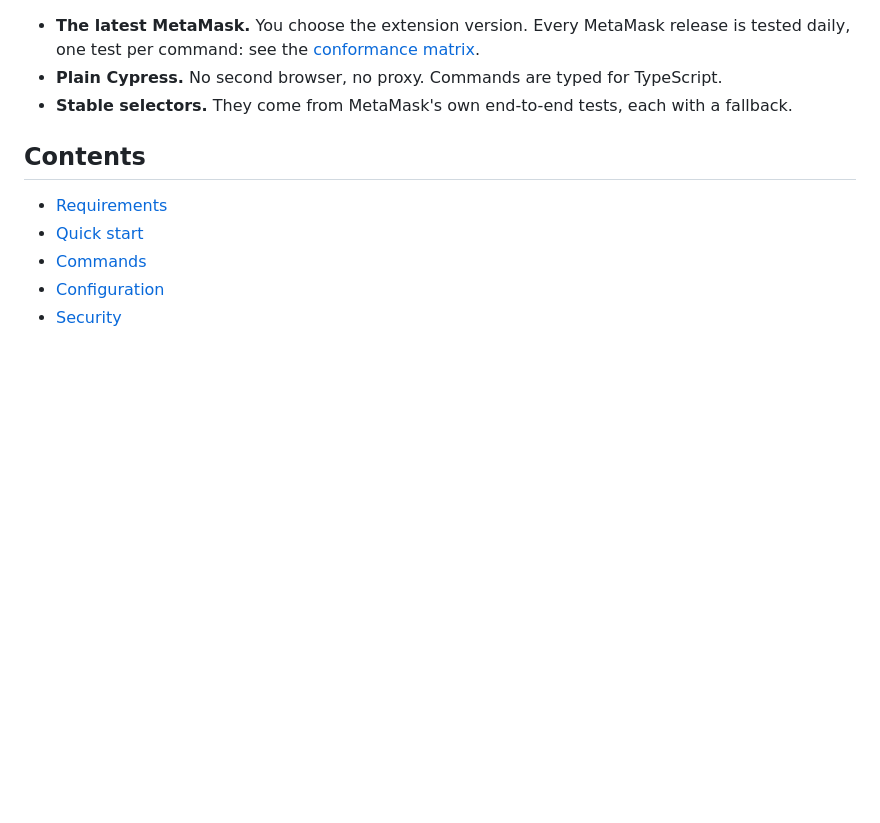
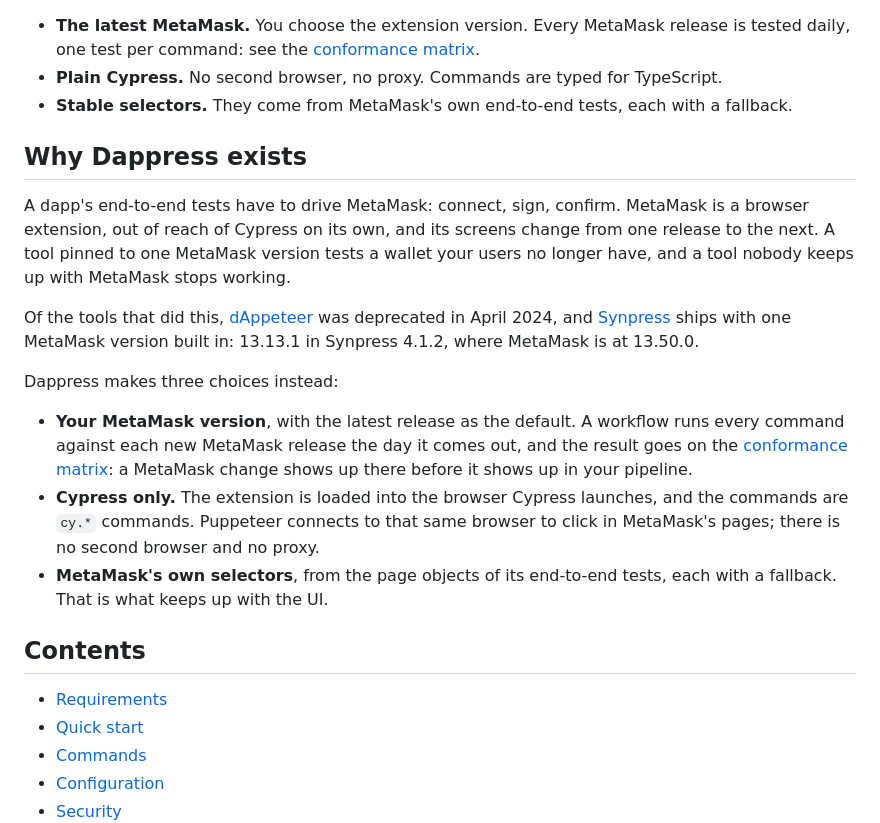
Before and after one commit to blassaut/dappress, a Markdown page: README.md, the part around the change. Rendered like a GitHub page; blank space fills up the shorter version.

Commit message:
Say in the README why Dappress exists
A section between the pitch and the contents: what testing a dapp needs
from MetaMask, where dAppeteer (deprecated) and Synpress (one MetaMask
version built in) leave it, and the three choices Dappress makes.

Co-Authored-By: Claude Fable 5.1 <noreply@anthropic.com>
Claude-Session: https://claude.ai/code/session_019b34FPwYEQ8fTgpnc1ivZm

```diff
--- a/README.md
+++ b/README.md
@@ -9,6 +9,18 @@ Your dapp asks MetaMask to connect, sign or send a transaction, and a real user
 - **The latest MetaMask.** You choose the extension version. Every MetaMask release is tested daily, one test per command: see the [conformance matrix](https://github.com/blassaut/dappress/blob/conformance-reports/MATRIX.md).
 - **Plain Cypress.** No second browser, no proxy. Commands are typed for TypeScript.
 - **Stable selectors.** They come from MetaMask's own end-to-end tests, each with a fallback.
+
+## Why Dappress exists
+
+A dapp's end-to-end tests have to drive MetaMask: connect, sign, confirm. MetaMask is a browser extension, out of reach of Cypress on its own, and its screens change from one release to the next. A tool pinned to one MetaMask version tests a wallet your users no longer have, and a tool nobody keeps up with MetaMask stops working.
+
+Of the tools that did this, [dAppeteer](https://github.com/ChainSafe/dappeteer) was deprecated in April 2024, and [Synpress](https://github.com/Synthetixio/synpress) ships with one MetaMask version built in: 13.13.1 in Synpress 4.1.2, where MetaMask is at 13.50.0.
+
+Dappress makes three choices instead:
+
+- **Your MetaMask version**, with the latest release as the default. A workflow runs every command against each new MetaMask release the day it comes out, and the result goes on the [conformance matrix](https://github.com/blassaut/dappress/blob/conformance-reports/MATRIX.md): a MetaMask change shows up there before it shows up in your pipeline.
+- **Cypress only.** The extension is loaded into the browser Cypress launches, and the commands are `cy.*` commands. Puppeteer connects to that same browser to click in MetaMask's pages; there is no second browser and no proxy.
+- **MetaMask's own selectors**, from the page objects of its end-to-end tests, each with a fallback. That is what keeps up with the UI.
 
 ## Contents
 
```
